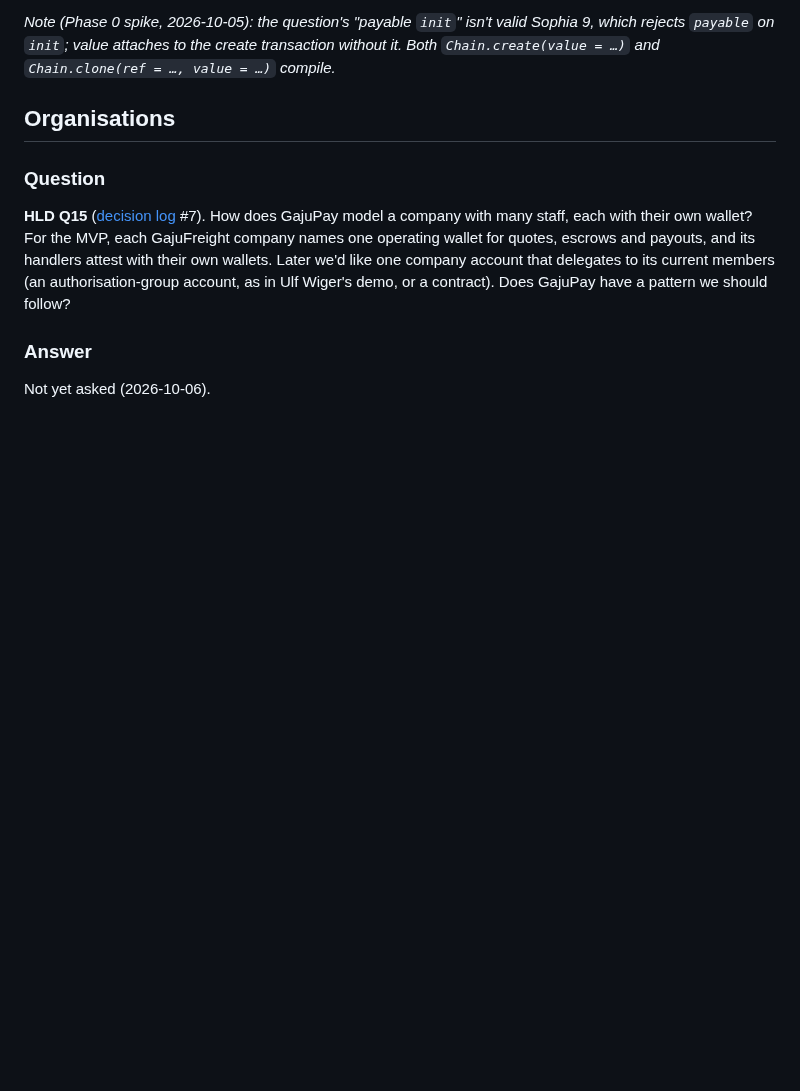
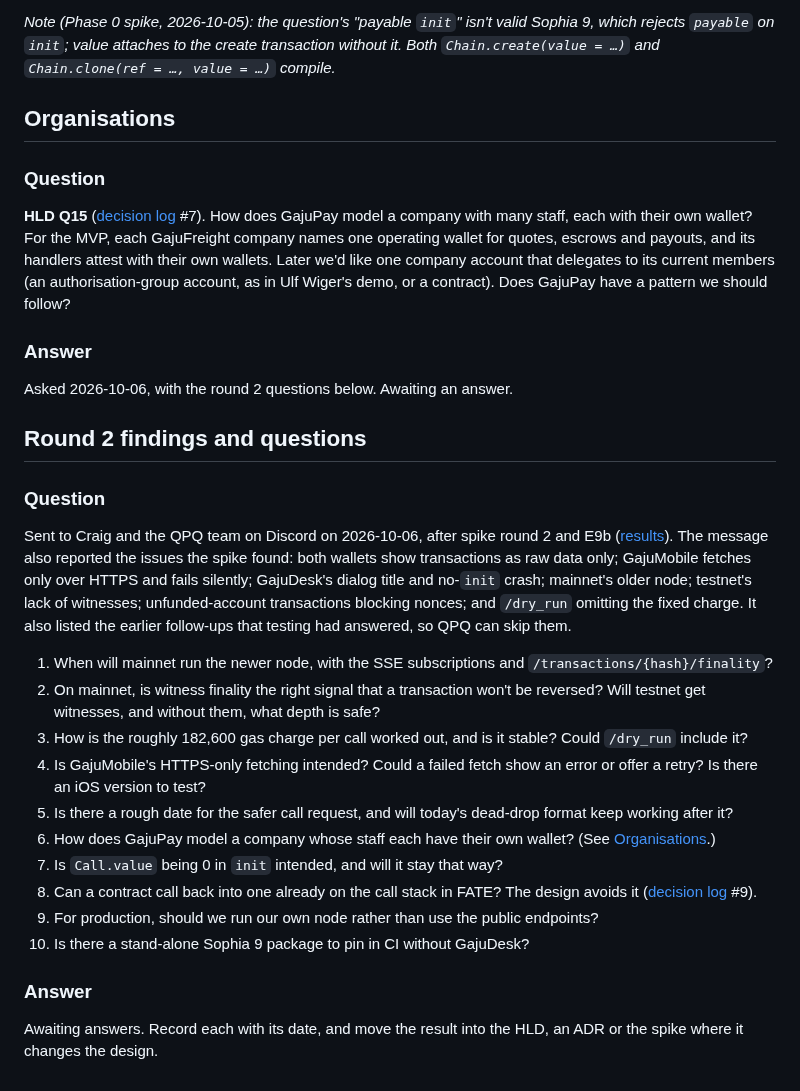
Before and after one commit to shanepreater/gajufreight, a Markdown page: docs/qpq-q-and-a.md, the part around the change. GitHub-like rendering; blank space fills up the shorter version.

Commit message:
docs: record the round 2 questions sent to QPQ
The round 2 findings and ten new questions went to Craig and the QPQ
team on Discord on 2026-10-06. Listing the questions here gives their
answers a place to land, and marks the GajuPay organisation question
as asked.

```diff
--- a/docs/qpq-q-and-a.md
+++ b/docs/qpq-q-and-a.md
@@ -260,4 +260,23 @@ Sent to QPQ; awaiting answers.
 **HLD Q15** ([decision log](decision-log.md) #7). How does GajuPay model a company with many staff, each with their own wallet? For the MVP, each GajuFreight company names one operating wallet for quotes, escrows and payouts, and its handlers attest with their own wallets. Later we'd like one company account that delegates to its current members (an authorisation-group account, as in Ulf Wiger's demo, or a contract). Does GajuPay have a pattern we should follow?
 
 ### Answer
-Not yet asked (2026-10-06).
+Asked 2026-10-06, with the round 2 questions below. Awaiting an answer.
+
+## Round 2 findings and questions
+
+### Question
+Sent to Craig and the QPQ team on Discord on 2026-10-06, after spike round 2 and E9b ([results](spikes/phase-0-testnet.md#round-2-2026-10-06)). The message also reported the issues the spike found: both wallets show transactions as raw data only; GajuMobile fetches only over HTTPS and fails silently; GajuDesk's dialog title and no-`init` crash; mainnet's older node; testnet's lack of witnesses; unfunded-account transactions blocking nonces; and `/dry_run` omitting the fixed charge. It also listed the earlier follow-ups that testing had answered, so QPQ can skip them.
+
+1. When will mainnet run the newer node, with the SSE subscriptions and `/transactions/{hash}/finality`?
+2. On mainnet, is witness finality the right signal that a transaction won't be reversed? Will testnet get witnesses, and without them, what depth is safe?
+3. How is the roughly 182,600 gas charge per call worked out, and is it stable? Could `/dry_run` include it?
+4. Is GajuMobile's HTTPS-only fetching intended? Could a failed fetch show an error or offer a retry? Is there an iOS version to test?
+5. Is there a rough date for the safer call request, and will today's dead-drop format keep working after it?
+6. How does GajuPay model a company whose staff each have their own wallet? (See [Organisations](#organisations).)
+7. Is `Call.value` being 0 in `init` intended, and will it stay that way?
+8. Can a contract call back into one already on the call stack in FATE? The design avoids it ([decision log](decision-log.md) #9).
+9. For production, should we run our own node rather than use the public endpoints?
+10. Is there a stand-alone Sophia 9 package to pin in CI without GajuDesk?
+
+### Answer
+Awaiting answers. Record each with its date, and move the result into the HLD, an ADR or the spike where it changes the design.
```
